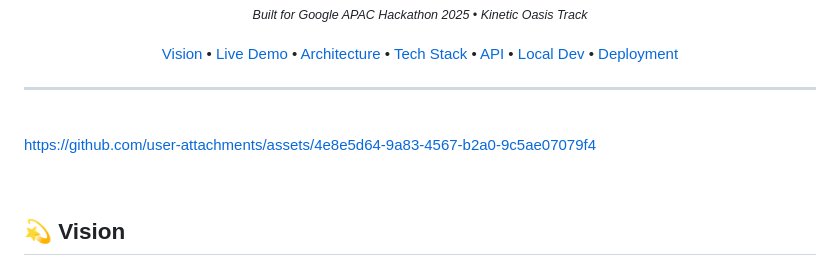
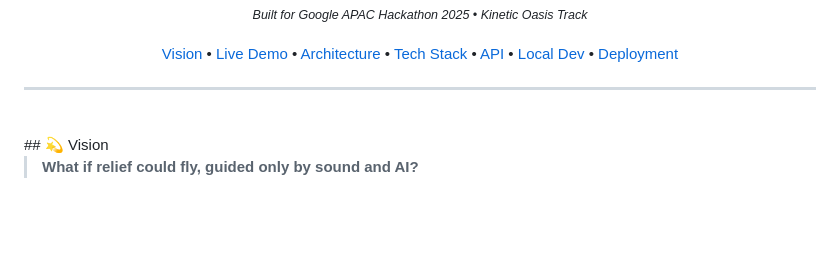
Before and after one commit to Shikhar-404exe/Google-APAC-HK, a Markdown page: README.md, the part around the change. Rendered like a GitHub page; blank space fills up the shorter version.

Commit message:
Remove broken placeholder URL from README

```diff
--- a/README.md
+++ b/README.md
@@ -35,11 +35,6 @@
 ---
 
 <br/>
-
-https://github.com/user-attachments/assets/4e8e5d64-9a83-4567-b2a0-9c5ae07079f4
-
-<br/>
-
 ## 💫 Vision
 
 > **What if relief could fly, guided only by sound and AI?**
```
